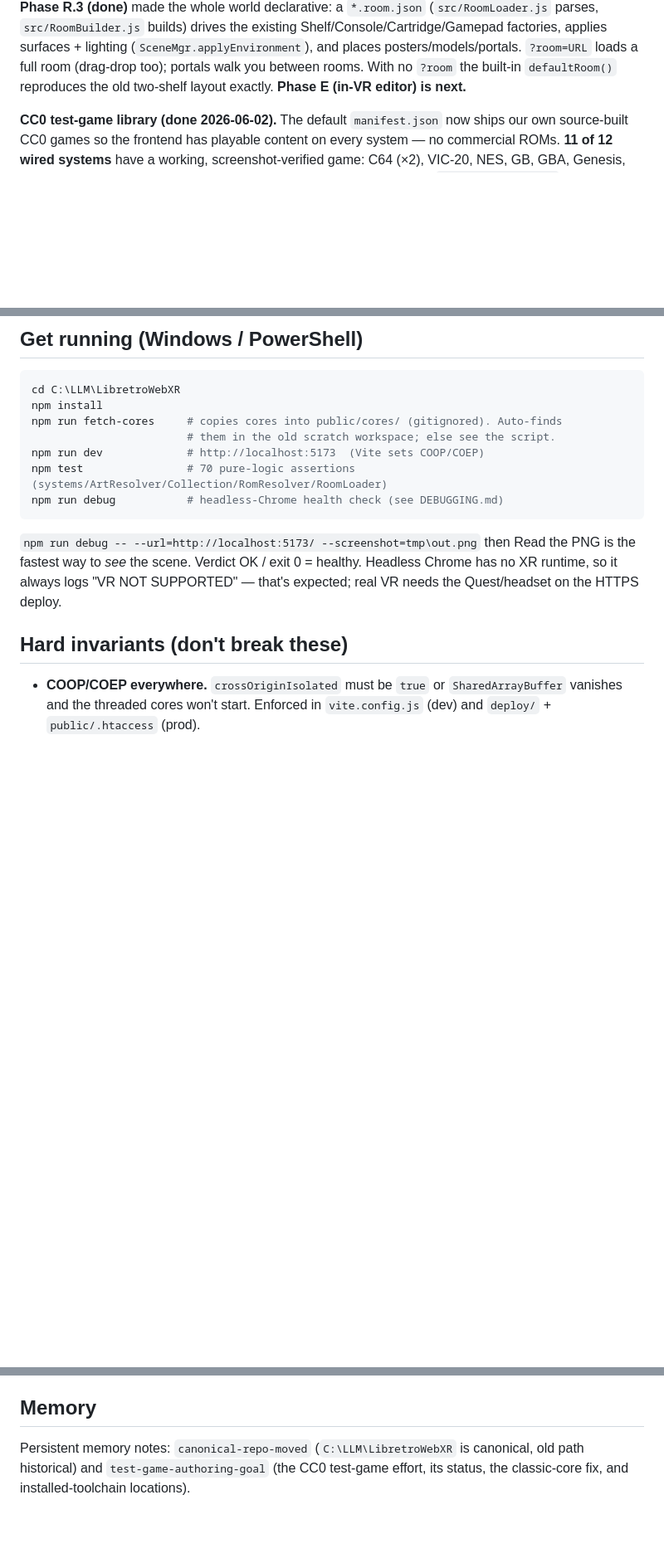
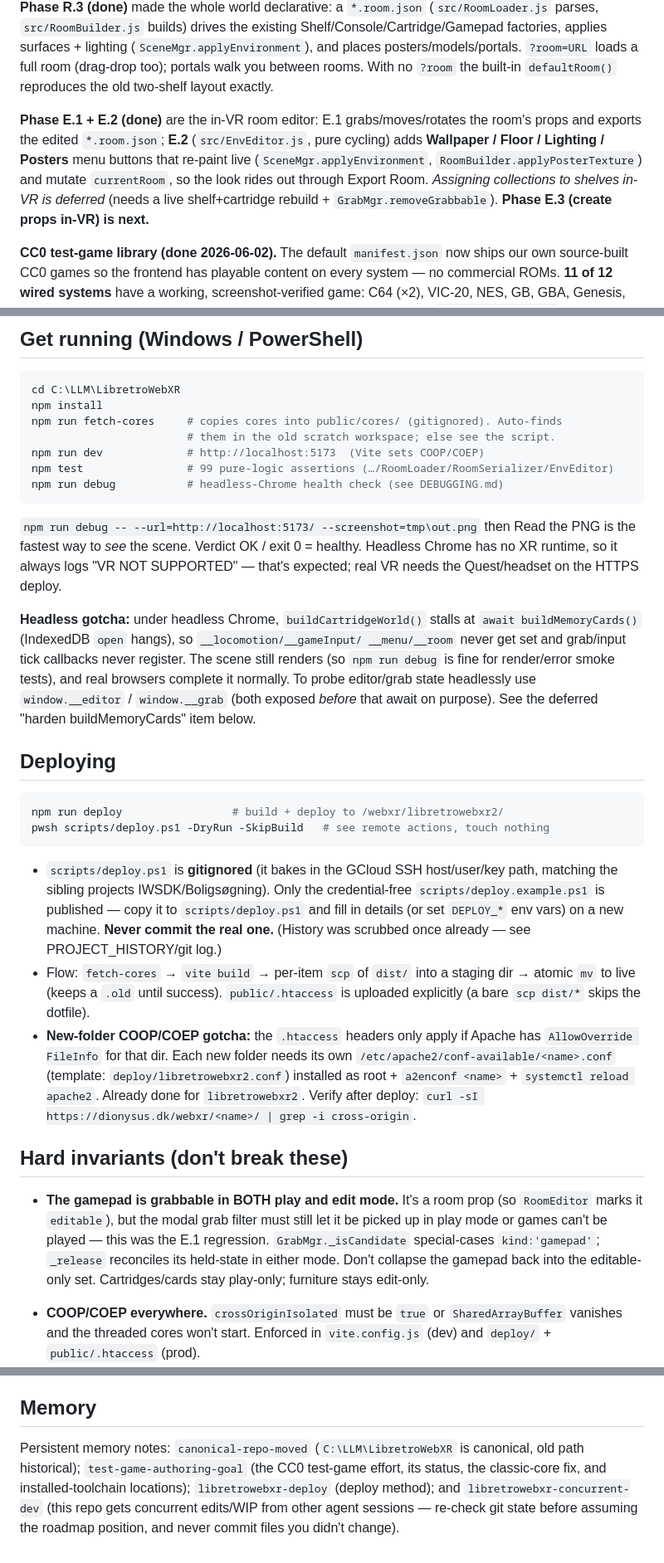
Before and after one commit to kblood/LibretroWebXR, a Markdown page: docs/HANDOFF.md, 3 parts joined by grey strips. Shown at 83% size. GitHub-like rendering; blank space fills up the shorter version.

````diff
--- a/docs/HANDOFF.md
+++ b/docs/HANDOFF.md
@@ -42,7 +52,15 @@ the existing Shelf/Console/Cartridge/Gamepad factories, applies surfaces +
 lighting (`SceneMgr.applyEnvironment`), and places posters/models/portals.
 `?room=URL` loads a full room (drag-drop too); portals walk you between rooms.
 With no `?room` the built-in `defaultRoom()` reproduces the old two-shelf layout
-exactly. **Phase E (in-VR editor) is next.**
+exactly.
+
+**Phase E.1 + E.2 (done)** are the in-VR room editor: E.1 grabs/moves/rotates the
+room's props and exports the edited `*.room.json`; **E.2** (`src/EnvEditor.js`,
+pure cycling) adds **Wallpaper / Floor / Lighting / Posters** menu buttons that
+re-paint live (`SceneMgr.applyEnvironment`, `RoomBuilder.applyPosterTexture`) and
+mutate `currentRoom`, so the look rides out through Export Room. *Assigning
+collections to shelves in-VR is deferred* (needs a live shelf+cartridge rebuild +
+`GrabMgr.removeGrabbable`). **Phase E.3 (create props in-VR) is next.**
 
 **CC0 test-game library (done 2026-06-02).** The default `manifest.json` now ships
 our own source-built CC0 games so the frontend has playable content on every
@@ -71,7 +89,7 @@ npm install
 npm run fetch-cores     # copies cores into public/cores/ (gitignored). Auto-finds
                         # them in the old scratch workspace; else see the script.
 npm run dev             # http://localhost:5173  (Vite sets COOP/COEP)
-npm test                # 70 pure-logic assertions (systems/ArtResolver/Collection/RomResolver/RoomLoader)
+npm test                # 99 pure-logic assertions (…/RoomLoader/RoomSerializer/EnvEditor)
 npm run debug           # headless-Chrome health check (see DEBUGGING.md)
 ```
 
@@ -80,7 +98,44 @@ Read the PNG is the fastest way to *see* the scene. Verdict OK / exit 0 = health
 Headless Chrome has no XR runtime, so it always logs "VR NOT SUPPORTED" — that's
 expected; real VR needs the Quest/headset on the HTTPS deploy.
 
+**Headless gotcha:** under headless Chrome, `buildCartridgeWorld()` stalls at
+`await buildMemoryCards()` (IndexedDB `open` hangs), so `__locomotion/__gameInput/
+__menu/__room` never get set and grab/input tick callbacks never register. The
+scene still renders (so `npm run debug` is fine for render/error smoke tests), and
+real browsers complete it normally. To probe editor/grab state headlessly use
+`window.__editor` / `window.__grab` (both exposed *before* that await on purpose).
+See the deferred "harden buildMemoryCards" item below.
+
+## Deploying
+
+```powershell
+npm run deploy                 # build + deploy to /webxr/libretrowebxr2/
+pwsh scripts/deploy.ps1 -DryRun -SkipBuild   # see remote actions, touch nothing
+```
+
+- `scripts/deploy.ps1` is **gitignored** (it bakes in the GCloud SSH host/user/key
+  path, matching the sibling projects IWSDK/Boligsøgning). Only the credential-free
+  `scripts/deploy.example.ps1` is published — copy it to `scripts/deploy.ps1` and
+  fill in details (or set `DEPLOY_*` env vars) on a new machine. **Never commit the
+  real one.** (History was scrubbed once already — see PROJECT_HISTORY/git log.)
+- Flow: `fetch-cores` → `vite build` → per-item `scp` of `dist/` into a staging dir
+  → atomic `mv` to live (keeps a `.old` until success). `public/.htaccess` is
+  uploaded explicitly (a bare `scp dist/*` skips the dotfile).
+- **New-folder COOP/COEP gotcha:** the `.htaccess` headers only apply if Apache has
+  `AllowOverride FileInfo` for that dir. Each new folder needs its own
+  `/etc/apache2/conf-available/<name>.conf` (template: `deploy/libretrowebxr2.conf`)
+  installed as root + `a2enconf <name>` + `systemctl reload apache2`. Already done
+  for `libretrowebxr2`. Verify after deploy:
+  `curl -sI https://dionysus.dk/webxr/<name>/ | grep -i cross-origin`.
+
 ## Hard invariants (don't break these)
+
+- **The gamepad is grabbable in BOTH play and edit mode.** It's a room prop (so
+  `RoomEditor` marks it `editable`), but the modal grab filter must still let it be
+  picked up in play mode or games can't be played — this was the E.1 regression.
+  `GrabMgr._isCandidate` special-cases `kind:'gamepad'`; `_release` reconciles its
+  held-state in either mode. Don't collapse the gamepad back into the editable-only
+  set. Cartridges/cards stay play-only; furniture stays edit-only.
 
 - **COOP/COEP everywhere.** `crossOriginIsolated` must be `true` or
   `SharedArrayBuffer` vanishes and the threaded cores won't start. Enforced in
@@ -289,5 +371,8 @@ the loaded room (with edits applied).
 ## Memory
 
 Persistent memory notes: `canonical-repo-moved` (`C:\LLM\LibretroWebXR` is canonical,
-old path historical) and `test-game-authoring-goal` (the CC0 test-game effort, its
-status, the classic-core fix, and installed-toolchain locations).
+old path historical); `test-game-authoring-goal` (the CC0 test-game effort, its
+status, the classic-core fix, and installed-toolchain locations);
+`libretrowebxr-deploy` (deploy method); and `libretrowebxr-concurrent-dev` (this
+repo gets concurrent edits/WIP from other agent sessions — re-check git state
+before assuming the roadmap position, and never commit files you didn't change).
````
Also changed, not shown: other parts of docs/HANDOFF.md (+67 -30 lines).
